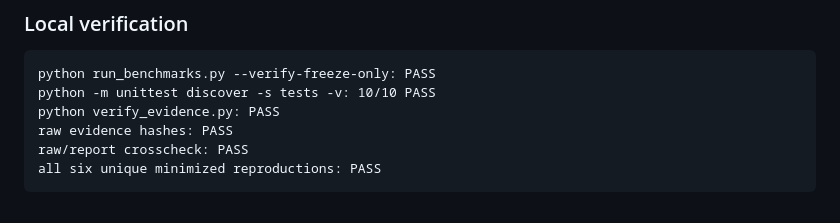
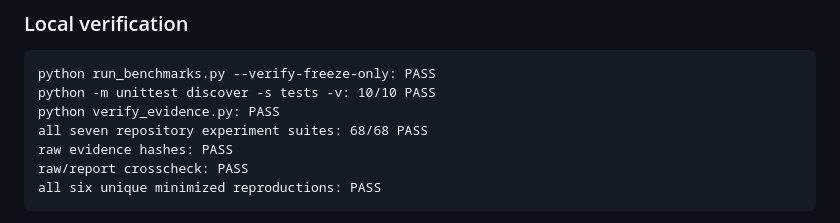
Before and after one commit to mike-axiom-mir/axm-state-research, a Markdown page: lanes/2026-09-02-unlabeled-multiproject-closure.md, the part around the change. Drawn GitHub-style.

Commit message:
docs: receipt experiment 07 full-suite verification

```diff
--- a/lanes/2026-09-02-unlabeled-multiproject-closure.md
+++ b/lanes/2026-09-02-unlabeled-multiproject-closure.md
@@ -179,6 +179,7 @@ records remain; their six unique minimized reproductions pass.
 python run_benchmarks.py --verify-freeze-only: PASS
 python -m unittest discover -s tests -v: 10/10 PASS
 python verify_evidence.py: PASS
+all seven repository experiment suites: 68/68 PASS
 raw evidence hashes: PASS
 raw/report crosscheck: PASS
 all six unique minimized reproductions: PASS
```
